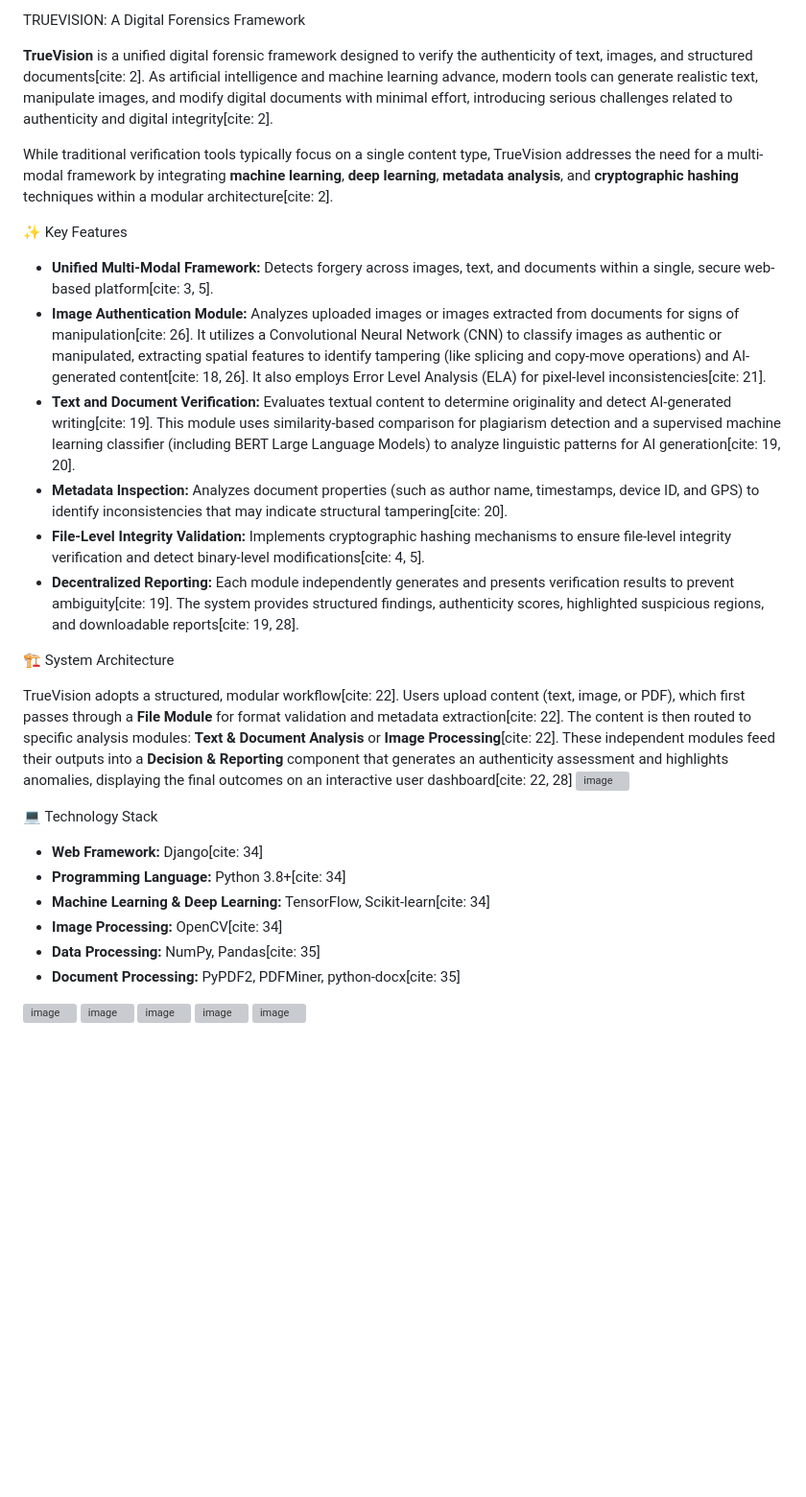
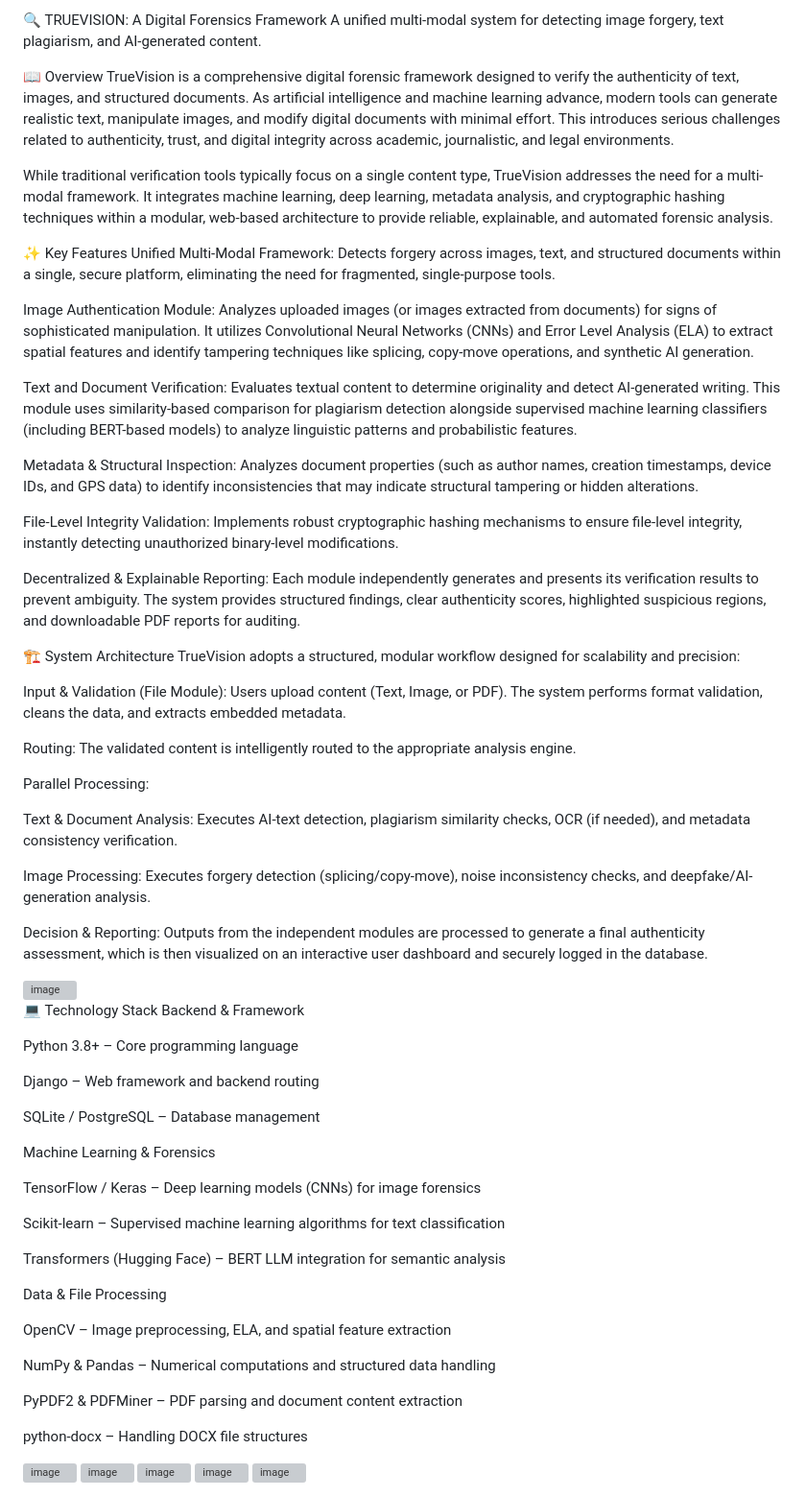
Before and after one commit to Anirudhani04/TRUEVISION, a Markdown page: README.md, the part around the change. Shown at 96% size. Drawn GitHub-style; blank space fills up the shorter version; grey boxes are pictures that could not be loaded.

```diff
--- a/README.md
+++ b/README.md
@@ -1,35 +1,75 @@
-TRUEVISION: A Digital Forensics Framework
+🔍 TRUEVISION: A Digital Forensics Framework
+A unified multi-modal system for detecting image forgery, text plagiarism, and AI-generated content.
 
-**TrueVision** is a unified digital forensic framework designed to verify the authenticity of text, images, and structured documents[cite: 2]. As artificial intelligence and machine learning advance, modern tools can generate realistic text, manipulate images, and modify digital documents with minimal effort, introducing serious challenges related to authenticity and digital integrity[cite: 2].
+📖 Overview
+TrueVision is a comprehensive digital forensic framework designed to verify the authenticity of text, images, and structured documents. As artificial intelligence and machine learning advance, modern tools can generate realistic text, manipulate images, and modify digital documents with minimal effort. This introduces serious challenges related to authenticity, trust, and digital integrity across academic, journalistic, and legal environments.
 
-While traditional verification tools typically focus on a single content type, TrueVision addresses the need for a multi-modal framework by integrating **machine learning**, **deep learning**, **metadata analysis**, and **cryptographic hashing** techniques within a modular architecture[cite: 2].
+While traditional verification tools typically focus on a single content type, TrueVision addresses the need for a multi-modal framework. It integrates machine learning, deep learning, metadata analysis, and cryptographic hashing techniques within a modular, web-based architecture to provide reliable, explainable, and automated forensic analysis.
 
 ✨ Key Features
+Unified Multi-Modal Framework: Detects forgery across images, text, and structured documents within a single, secure platform, eliminating the need for fragmented, single-purpose tools.
 
-* **Unified Multi-Modal Framework:** Detects forgery across images, text, and documents within a single, secure web-based platform[cite: 3, 5].
-* **Image Authentication Module:** Analyzes uploaded images or images extracted from documents for signs of manipulation[cite: 26]. It utilizes a Convolutional Neural Network (CNN) to classify images as authentic or manipulated, extracting spatial features to identify tampering (like splicing and copy-move operations) and AI-generated content[cite: 18, 26]. It also employs Error Level Analysis (ELA) for pixel-level inconsistencies[cite: 21].
-* **Text and Document Verification:** Evaluates textual content to determine originality and detect AI-generated writing[cite: 19]. This module uses similarity-based comparison for plagiarism detection and a supervised machine learning classifier (including BERT Large Language Models) to analyze linguistic patterns for AI generation[cite: 19, 20].
-* **Metadata Inspection:** Analyzes document properties (such as author name, timestamps, device ID, and GPS) to identify inconsistencies that may indicate structural tampering[cite: 20].
-* **File-Level Integrity Validation:** Implements cryptographic hashing mechanisms to ensure file-level integrity verification and detect binary-level modifications[cite: 4, 5].
-* **Decentralized Reporting:** Each module independently generates and presents verification results to prevent ambiguity[cite: 19]. The system provides structured findings, authenticity scores, highlighted suspicious regions, and downloadable reports[cite: 19, 28].
+Image Authentication Module: Analyzes uploaded images (or images extracted from documents) for signs of sophisticated manipulation. It utilizes Convolutional Neural Networks (CNNs) and Error Level Analysis (ELA) to extract spatial features and identify tampering techniques like splicing, copy-move operations, and synthetic AI generation.
 
- 🏗️ System Architecture
+Text and Document Verification: Evaluates textual content to determine originality and detect AI-generated writing. This module uses similarity-based comparison for plagiarism detection alongside supervised machine learning classifiers (including BERT-based models) to analyze linguistic patterns and probabilistic features.
 
-TrueVision adopts a structured, modular workflow[cite: 22]. Users upload content (text, image, or PDF), which first passes through a **File Module** for format validation and metadata extraction[cite: 22]. The content is then routed to specific analysis modules: **Text & Document Analysis** or **Image Processing**[cite: 22]. These independent modules feed their outputs into a **Decision & Reporting** component that generates an authenticity assessment and highlights anomalies, displaying the final outcomes on an interactive user dashboard[cite: 22, 28]
-<img width="588" height="660" alt="image" src="https://github.com/user-attachments/assets/bff9d28e-a6d6-4702-ba3c-d8cf01e6e260" />
+Metadata & Structural Inspection: Analyzes document properties (such as author names, creation timestamps, device IDs, and GPS data) to identify inconsistencies that may indicate structural tampering or hidden alterations.
+
+File-Level Integrity Validation: Implements robust cryptographic hashing mechanisms to ensure file-level integrity, instantly detecting unauthorized binary-level modifications.
+
+Decentralized & Explainable Reporting: Each module independently generates and presents its verification results to prevent ambiguity. The system provides structured findings, clear authenticity scores, highlighted suspicious regions, and downloadable PDF reports for auditing.
+
+🏗️ System Architecture
+TrueVision adopts a structured, modular workflow designed for scalability and precision:
+
+Input & Validation (File Module): Users upload content (Text, Image, or PDF). The system performs format validation, cleans the data, and extracts embedded metadata.
+
+Routing: The validated content is intelligently routed to the appropriate analysis engine.
+
+Parallel Processing:
+
+Text & Document Analysis: Executes AI-text detection, plagiarism similarity checks, OCR (if needed), and metadata consistency verification.
+
+Image Processing: Executes forgery detection (splicing/copy-move), noise inconsistency checks, and deepfake/AI-generation analysis.
+
+Decision & Reporting: Outputs from the independent modules are processed to generate a final authenticity assessment, which is then visualized on an interactive user dashboard and securely logged in the database.
+
+<img width="588" height="660" alt="image" src="https://github.com/user-attachments/assets/0fdc3632-628e-4222-982e-f49b3c6d68b5" />
 
 
- 💻 Technology Stack
+💻 Technology Stack
+Backend & Framework
 
-* **Web Framework:** Django[cite: 34]
-* **Programming Language:** Python 3.8+[cite: 34]
-* **Machine Learning & Deep Learning:** TensorFlow, Scikit-learn[cite: 34]
-* **Image Processing:** OpenCV[cite: 34]
-* **Data Processing:** NumPy, Pandas[cite: 35]
-* **Document Processing:** PyPDF2, PDFMiner, python-docx[cite: 35]
+Python 3.8+ – Core programming language
+
+Django – Web framework and backend routing
+
+SQLite / PostgreSQL – Database management
+
+Machine Learning & Forensics
+
+TensorFlow / Keras – Deep learning models (CNNs) for image forensics
+
+Scikit-learn – Supervised machine learning algorithms for text classification
+
+Transformers (Hugging Face) – BERT LLM integration for semantic analysis
+
+Data & File Processing
+
+OpenCV – Image preprocessing, ELA, and spatial feature extraction
+
+NumPy & Pandas – Numerical computations and structured data handling
+
+PyPDF2 & PDFMiner – PDF parsing and document content extraction
+
+python-docx – Handling DOCX file structures
 
 <img width="854" height="373" alt="image" src="https://github.com/user-attachments/assets/dd9053c0-93e3-4bee-808c-7491e1e28aca" />
+
 <img width="859" height="379" alt="image" src="https://github.com/user-attachments/assets/fc859420-f591-412e-be44-a3045cc2733e" />
+
 <img width="848" height="328" alt="image" src="https://github.com/user-attachments/assets/c4c3d9ec-49ea-4aa1-98f6-050428cd070e" />
+
 <img width="844" height="480" alt="image" src="https://github.com/user-attachments/assets/b30da171-33c9-4cb3-93e6-c2c7008171fa" />
+
 <img width="747" height="453" alt="image" src="https://github.com/user-attachments/assets/b4e69d7a-f0d3-4929-8e44-551b1efdf57b" />
```
